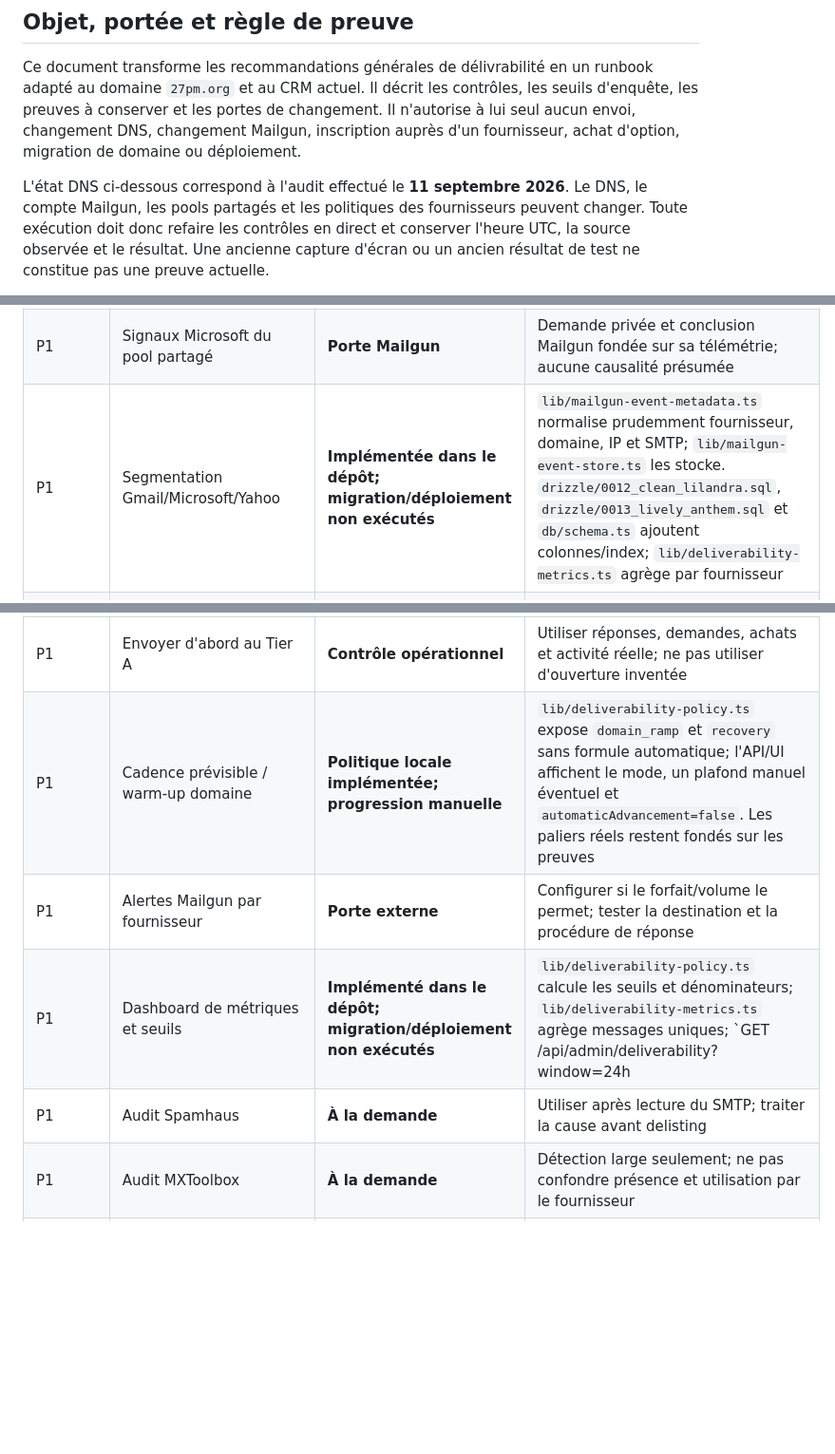
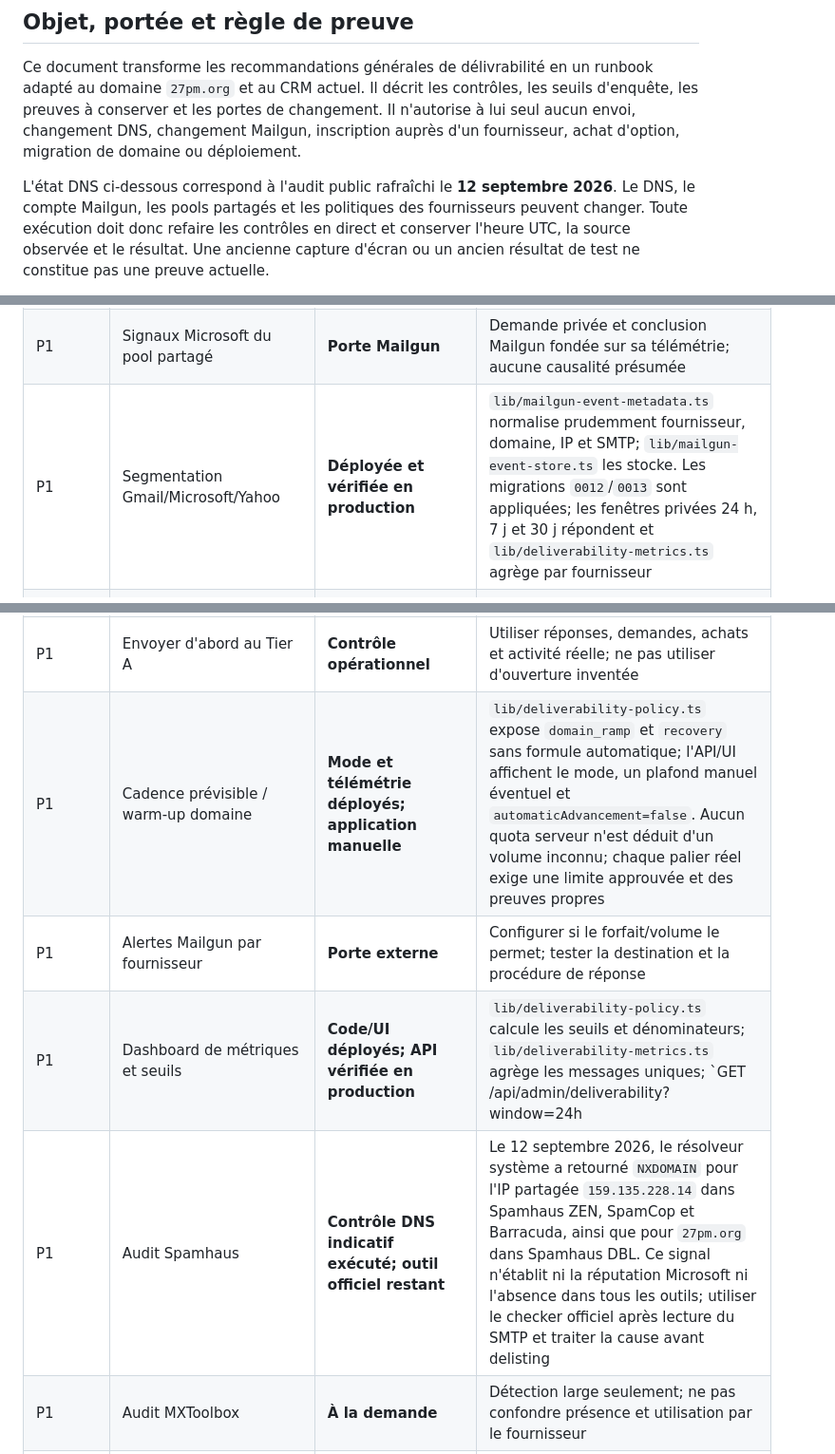
Before and after one commit to ales27pm/27pm-crm, a Markdown page: docs/deliverability.md, 3 parts joined by grey strips. Shown at 95% size. GitHub-like rendering; blank space fills up the shorter version.

```diff
--- a/docs/deliverability.md
+++ b/docs/deliverability.md
@@ -9,7 +9,8 @@ n'autorise à lui seul aucun envoi, changement DNS, changement Mailgun,
 inscription auprès d'un fournisseur, achat d'option, migration de domaine ou
 déploiement.
 
-L'état DNS ci-dessous correspond à l'audit effectué le **11 septembre 2026**.
+L'état DNS ci-dessous correspond à l'audit public rafraîchi le
+**12 septembre 2026**.
 Le DNS, le compte Mailgun, les pools partagés et les politiques des fournisseurs
 peuvent changer. Toute exécution doit donc refaire les contrôles en direct et
 conserver l'heure UTC, la source observée et le résultat. Une ancienne capture
@@ -615,15 +634,15 @@ DNS ou émission de graine n'est réputée exécutée par cette matrice.
 | P1 | Google Postmaster Tools | **Porte externe** | Domaine vérifié par le propriétaire; accès minimal; indiquer volume insuffisant si aucune donnée |
 | P1 | Yahoo Sender Hub / CFL | **Porte externe** | Inscription et signaux vérifiés avant trafic bulk Yahoo |
 | P1 | Signaux Microsoft du pool partagé | **Porte Mailgun** | Demande privée et conclusion Mailgun fondée sur sa télémétrie; aucune causalité présumée |
-| P1 | Segmentation Gmail/Microsoft/Yahoo | **Implémentée dans le dépôt; migration/déploiement non exécutés** | `lib/mailgun-event-metadata.ts` normalise prudemment fournisseur, domaine, IP et SMTP; `lib/mailgun-event-store.ts` les stocke. `drizzle/0012_clean_lilandra.sql`, `drizzle/0013_lively_anthem.sql` et `db/schema.ts` ajoutent colonnes/index; `lib/deliverability-metrics.ts` agrège par fournisseur |
+| P1 | Segmentation Gmail/Microsoft/Yahoo | **Déployée et vérifiée en production** | `lib/mailgun-event-metadata.ts` normalise prudemment fournisseur, domaine, IP et SMTP; `lib/mailgun-event-store.ts` les stocke. Les migrations `0012`/`0013` sont appliquées; les fenêtres privées 24 h, 7 j et 30 j répondent et `lib/deliverability-metrics.ts` agrège par fournisseur |
 | P1 | Segmentation transactionnel/marketing | **Partiellement implémentée; nouvelles branches différées** | `traffic_type` accepte plusieurs classes, l'API les agrège, et le flux actuel écrit `prospecting`. Aucun domaine `tx`/`news` ni flux transactionnel/marketing n'a été créé |
 | P1 | Tags/campagnes non personnels | **Implémenté pour la prospection CRM** | `app/api/messages/send/route.ts` émet `source-crm` et `traffic-prospecting`; `lib/mailgun-message.ts` valide au plus trois tags kebab non personnels; messages, Events et métriques les conservent. Aucun `template-v1` n'est émis tant qu'il n'existe pas |
 | P1 | Baseline Inbox placement avant/après | **Porte externe, non exécutée** | L'endpoint canari existe dans `app/api/admin/mailgun-canary/route.ts`, mais chaque graine et chaque lecture d'en-têtes/placement exigent une approbation et une boîte contrôlée |
 | P1 | Envoyer d'abord au Tier A | **Contrôle opérationnel** | Utiliser réponses, demandes, achats et activité réelle; ne pas utiliser d'ouverture inventée |
-| P1 | Cadence prévisible / warm-up domaine | **Politique locale implémentée; progression manuelle** | `lib/deliverability-policy.ts` expose `domain_ramp` et `recovery` sans formule automatique; l'API/UI affichent le mode, un plafond manuel éventuel et `automaticAdvancement=false`. Les paliers réels restent fondés sur les preuves |
+| P1 | Cadence prévisible / warm-up domaine | **Mode et télémétrie déployés; application manuelle** | `lib/deliverability-policy.ts` expose `domain_ramp` et `recovery` sans formule automatique; l'API/UI affichent le mode, un plafond manuel éventuel et `automaticAdvancement=false`. Aucun quota serveur n'est déduit d'un volume inconnu; chaque palier réel exige une limite approuvée et des preuves propres |
 | P1 | Alertes Mailgun par fournisseur | **Porte externe** | Configurer si le forfait/volume le permet; tester la destination et la procédure de réponse |
-| P1 | Dashboard de métriques et seuils | **Implémenté dans le dépôt; migration/déploiement non exécutés** | `lib/deliverability-policy.ts` calcule les seuils et dénominateurs; `lib/deliverability-metrics.ts` agrège messages uniques; `GET /api/admin/deliverability?window=24h|7d|30d` est borné/no-store; `app/components/deliverability-panel.tsx` est intégré par `app/components/work-views.tsx`, avec styles dans `app/globals.css`. Tests dans `tests/deliverability-policy.test.mjs`, `tests/deliverability-metrics.test.mjs` et `tests/deliverability-route.test.mjs` |
-| P1 | Audit Spamhaus | **À la demande** | Utiliser après lecture du SMTP; traiter la cause avant delisting |
+| P1 | Dashboard de métriques et seuils | **Code/UI déployés; API vérifiée en production** | `lib/deliverability-policy.ts` calcule les seuils et dénominateurs; `lib/deliverability-metrics.ts` agrège les messages uniques; `GET /api/admin/deliverability?window=24h|7d|30d` est borné, privé et `no-store`; `app/components/deliverability-panel.tsx` expose la vue opérateur. Les trois fenêtres et les rejets 400/401 ont été contrôlés sur Sites version 23; cette preuve API ne remplace pas un nouveau parcours visuel du panneau |
+| P1 | Audit Spamhaus | **Contrôle DNS indicatif exécuté; outil officiel restant** | Le 12 septembre 2026, le résolveur système a retourné `NXDOMAIN` pour l'IP partagée `159.135.228.14` dans Spamhaus ZEN, SpamCop et Barracuda, ainsi que pour `27pm.org` dans Spamhaus DBL. Ce signal n'établit ni la réputation Microsoft ni l'absence dans tous les outils; utiliser le checker officiel après lecture du SMTP et traiter la cause avant delisting |
 | P1 | Audit MXToolbox | **À la demande** | Détection large seulement; ne pas confondre présence et utilisation par le fournisseur |
 | P1 | Analyse DMARC | **Porte externe** | Propriétaire, contrat, rétention et accès approuvés; inventaire complet des sources |
 | P1 | Test de rendu Email on Acid | **Optionnel et gated** | Données synthétiques seulement; aucun message client réel sans autorisation |
```
Also changed, not shown: other parts of docs/deliverability.md (+41 -22 lines).
